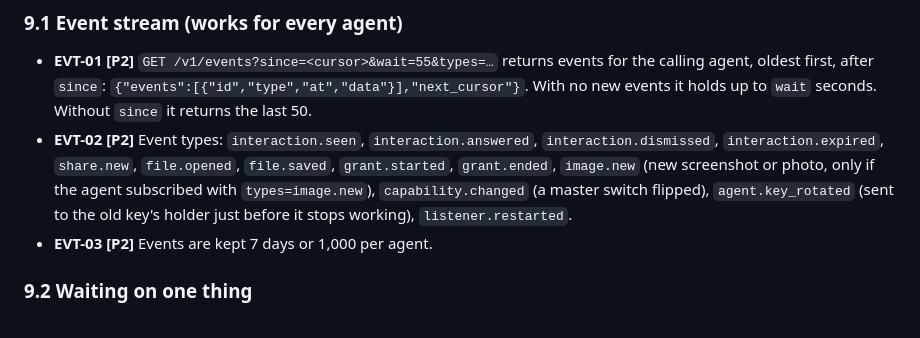
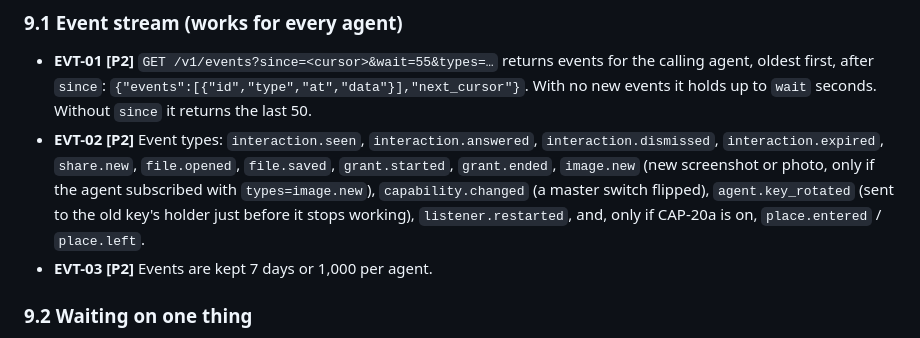
Before and after one commit to sponicgarden/bridgit, a Markdown page: docs/bridget-spec-v2.md, the part around the change. GitHub-like rendering.

Commit message:
Bridget spec v2: place events
Co-Authored-By: Claude Opus 5.5 <noreply@anthropic.com>

```diff
--- a/docs/bridget-spec-v2.md
+++ b/docs/bridget-spec-v2.md
@@ -919,7 +919,8 @@ opened) is delivered **both** ways below.
   `image.new` (new screenshot or photo, only if the agent subscribed with
   `types=image.new`), `capability.changed` (a master switch flipped),
   `agent.key_rotated` (sent to the old key's holder just before it stops
-  working), `listener.restarted`.
+  working), `listener.restarted`, and, only if CAP-20a is on,
+  `place.entered` / `place.left`.
 - **EVT-03 [P2]** Events are kept 7 days or 1,000 per agent.
 
 ### 9.2 Waiting on one thing
```
